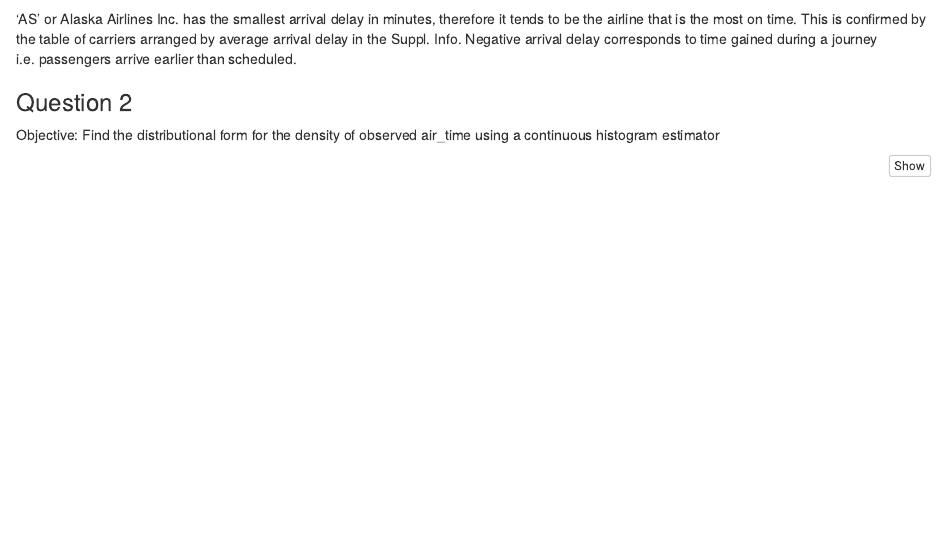
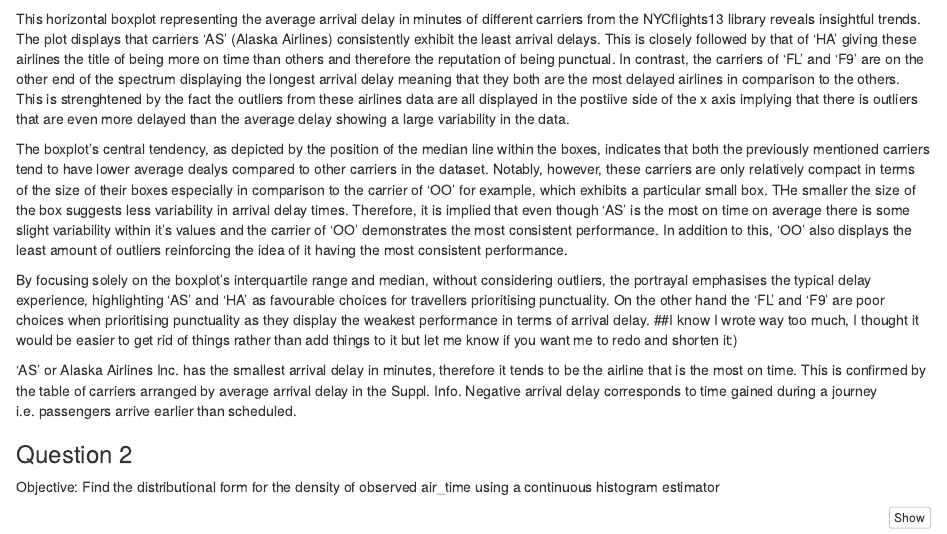
Before and after one commit to rachel-mc/NYC-Flights, an R Markdown document (DS406 Project Report.Rmd): the page in a window 1100 px wide, from 820 px down. Rendered offline with R 4.5, knitr and Pandoc, with nearby package versions; some code elsewhere in the file could not run offline.

Commit message:
I added an interpretation to question 1

````diff
--- a/DS406 Project Report.Rmd
+++ b/DS406 Project Report.Rmd
@@ -61,6 +60,13 @@ ggplot(flights, aes(x = carrier, y = arr_delay)) +
 
 filter(nycflights13::airlines, carrier == "AS")
 ```
+This horizontal boxplot representing the average arrival delay in minutes of different carriers from the NYCflights13 library reveals insightful trends. The plot displays that carriers 'AS' (Alaska Airlines) consistently exhibit the least arrival delays. This is closely followed by that of 'HA' giving these airlines the title of being more on time than others and therefore the reputation of being punctual. In contrast, the carriers of 'FL' and 'F9' are on the other end of the spectrum displaying the longest arrival delay meaning that they both are the most delayed airlines in comparison to the others. This is strenghtened by the fact the outliers from these airlines data are all displayed in the postiive side of the x axis implying that there is outliers that are even more delayed than the average delay showing a large variability in the data.
+
+  The boxplot's central tendency, as depicted by the position of the median line within the boxes, indicates that both the previously mentioned carriers tend to have lower average dealys compared to other carriers in the dataset. Notably, however, these carriers are only relatively compact in terms of the size of their boxes especially in comparison to the carrier of 'OO' for example, which exhibits a particular small box. THe smaller the size of the box suggests less variability in arrival delay times. Therefore, it is implied that even though 'AS' is the most on time on average there is some slight variability within it's values and the carrier of 'OO' demonstrates the most consistent performance. In addition to this, 'OO' also displays the least amount of outliers reinforcing the idea of it having the most consistent performance.
+
+  By focusing solely on the boxplot's interquartile range and median, without considering outliers, the portrayal emphasises the typical delay experience, highlighting 'AS' and 'HA' as favourable choices for travellers prioritising punctuality. On the other hand the 'FL' and 'F9' are poor choices when prioritising punctuality as they display the weakest performance in terms of arrival delay.
+##I know I wrote way too much, I thought it would be easier to get rid of things rather than add things to it but let me know if you want me to redo and shorten it:)
+
 
 'AS' or Alaska Airlines Inc. has the smallest arrival delay in minutes, therefore it tends to be the airline that is the most on time. This is confirmed by the table of carriers arranged by average arrival delay in the Suppl. Info. Negative arrival delay corresponds to time gained during a journey i.e. passengers arrive earlier than scheduled.
 
````
Also changed, not shown: DS406 Project Report.Rmd (1 more changed lines).
